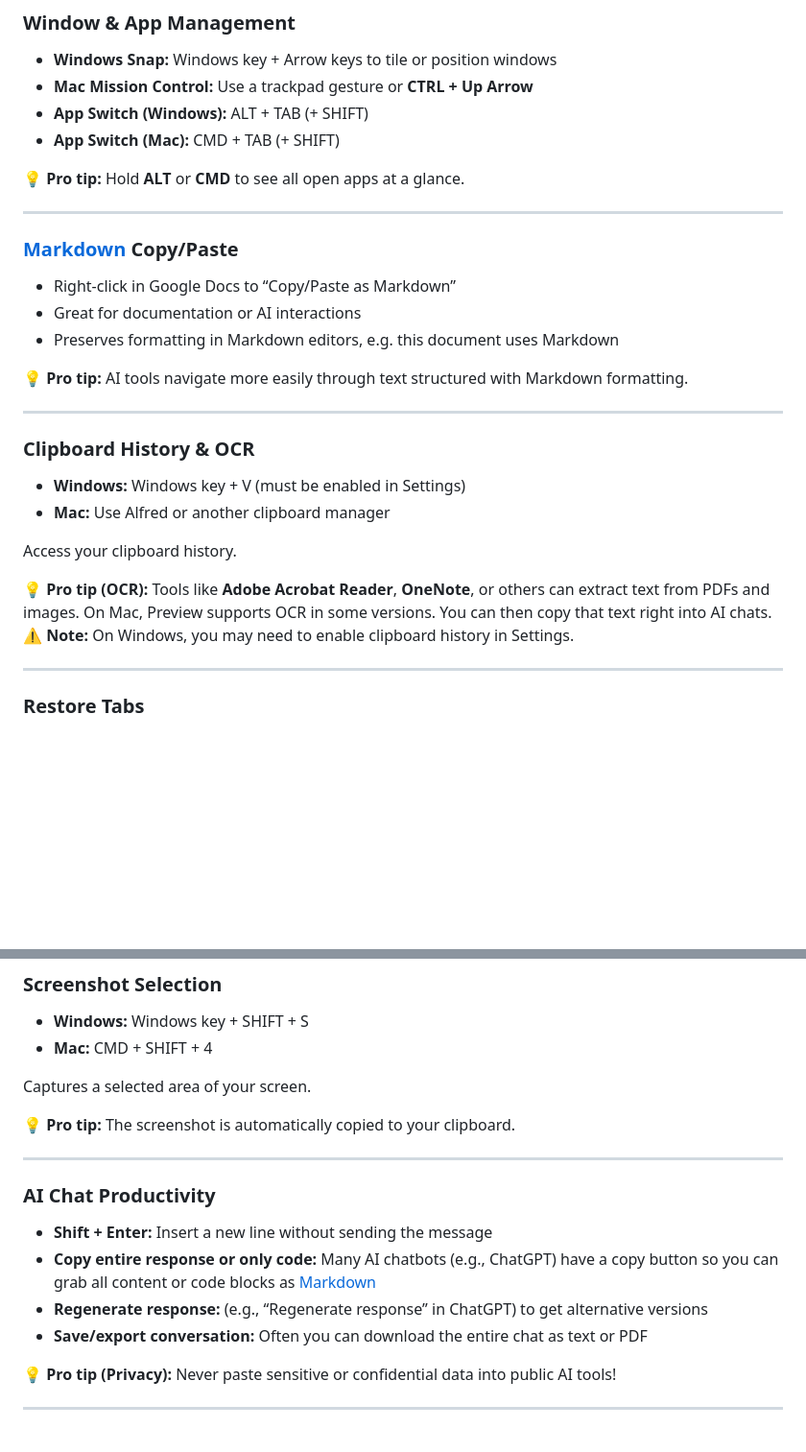
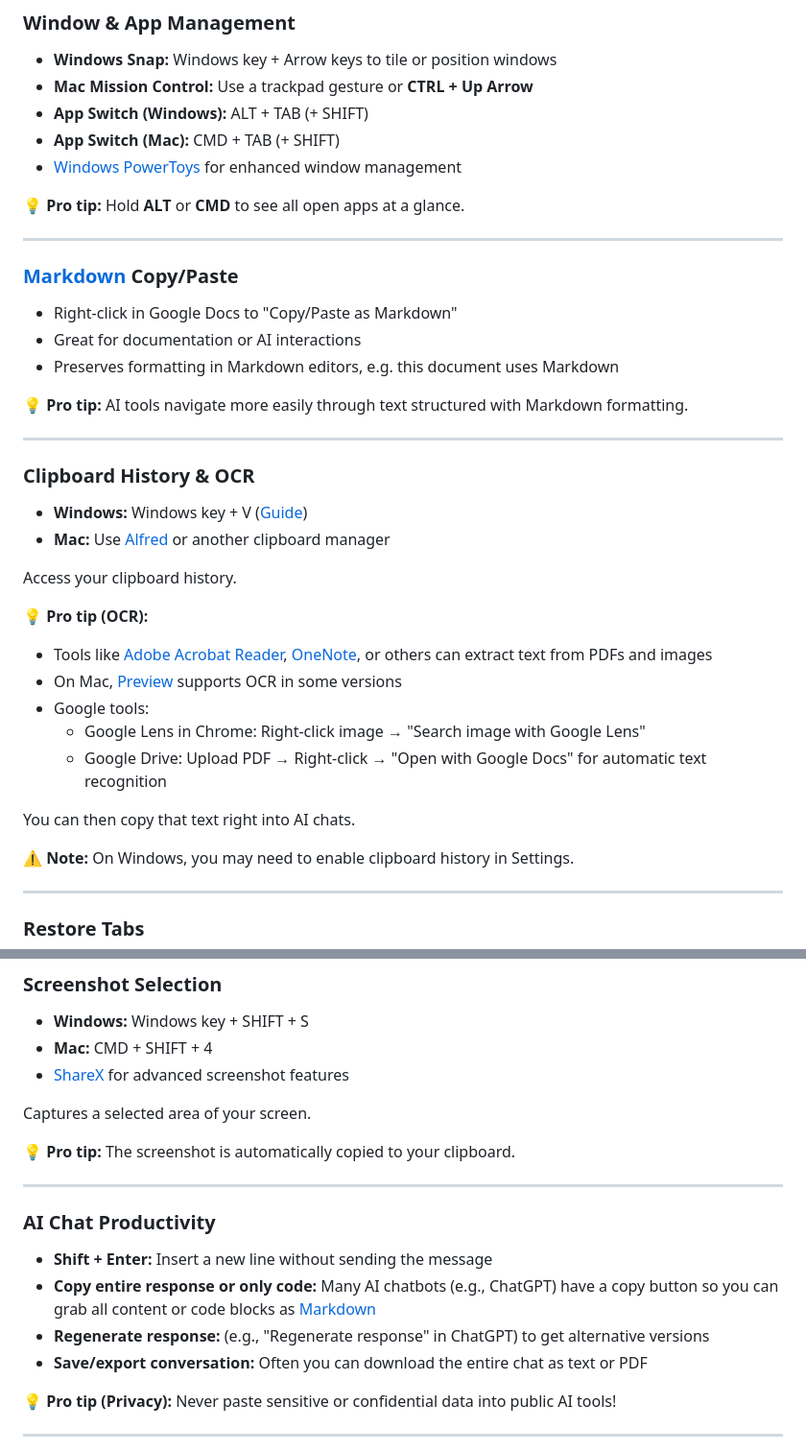
Before and after one commit to DigitalHumanitiesCraft/digital-life-hacks, a Markdown page: README.md, 2 parts joined by grey strips. Shown: that part at 96% size. Rendered like a GitHub page; blank space fills up the shorter version.

```diff
--- a/README.md
+++ b/README.md
@@ -131,13 +139,14 @@ Pastes text without formatting.
 - **Mac Mission Control:** Use a trackpad gesture or **CTRL + Up Arrow**
 - **App Switch (Windows):** ALT + TAB (+ SHIFT)
 - **App Switch (Mac):** CMD + TAB (+ SHIFT)
+- [Windows PowerToys](https://github.com/microsoft/PowerToys) for enhanced window management
 
 💡 **Pro tip:** Hold **ALT** or **CMD** to see all open apps at a glance.
 
 ---
 
 ### [Markdown](https://www.markdownguide.org/cheat-sheet/) Copy/Paste
-- Right-click in Google Docs to “Copy/Paste as Markdown”
+- Right-click in Google Docs to "Copy/Paste as Markdown"
 - Great for documentation or AI interactions
 - Preserves formatting in Markdown editors, e.g. this document uses Markdown
 
@@ -146,12 +155,20 @@ Pastes text without formatting.
 ---
 
 ### Clipboard History & OCR
-- **Windows:** Windows key + V (must be enabled in Settings)
-- **Mac:** Use Alfred or another clipboard manager
+- **Windows:** Windows key + V ([Guide](https://support.microsoft.com/windows/clipboard-history))
+- **Mac:** Use [Alfred](https://www.alfredapp.com/) or another clipboard manager
 
 Access your clipboard history.
 
-💡 **Pro tip (OCR):** Tools like **Adobe Acrobat Reader**, **OneNote**, or others can extract text from PDFs and images. On Mac, Preview supports OCR in some versions. You can then copy that text right into AI chats.
+💡 **Pro tip (OCR):**
+- Tools like [Adobe Acrobat Reader](https://acrobat.adobe.com/de/de/acrobat/pdf-reader.html), [OneNote](https://www.onenote.com/), or others can extract text from PDFs and images
+- On Mac, [Preview](https://support.apple.com/guide/preview/) supports OCR in some versions
+- Google tools:
+  - Google Lens in Chrome: Right-click image → "Search image with Google Lens"
+  - Google Drive: Upload PDF → Right-click → "Open with Google Docs" for automatic text recognition
+
+You can then copy that text right into AI chats.
+
 ⚠️ **Note:** On Windows, you may need to enable clipboard history in Settings.
 
 ---
@@ -169,6 +186,7 @@ Reopens your most recently closed tabs.
 ### Screenshot Selection
 - **Windows:** Windows key + SHIFT + S
 - **Mac:** CMD + SHIFT + 4
+- [ShareX](https://getsharex.com/) for advanced screenshot features
 
 Captures a selected area of your screen.
 
@@ -179,7 +197,7 @@ Captures a selected area of your screen.
 ### AI Chat Productivity
 - **Shift + Enter:** Insert a new line without sending the message
 - **Copy entire response or only code:** Many AI chatbots (e.g., ChatGPT) have a copy button so you can grab all content or code blocks as [Markdown](https://www.markdownguide.org/cheat-sheet/)
-- **Regenerate response:** (e.g., “Regenerate response” in ChatGPT) to get alternative versions
+- **Regenerate response:** (e.g., "Regenerate response" in ChatGPT) to get alternative versions
 - **Save/export conversation:** Often you can download the entire chat as text or PDF
 
 💡 **Pro tip (Privacy):** Never paste sensitive or confidential data into public AI tools!
```
Also changed, not shown: other parts of README.md (+21 -13 lines).
